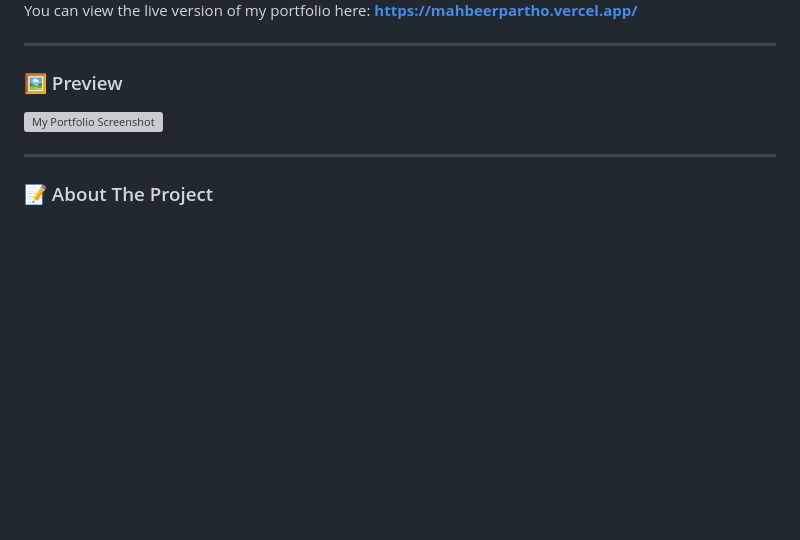
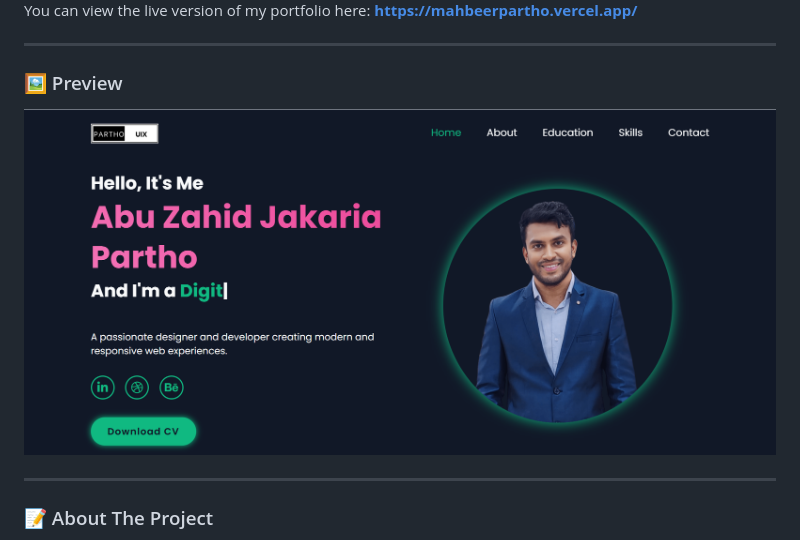
Before and after one commit to ParthoBD-UI/My-portfolio, a Markdown page: README.md, the part around the change. Drawn GitHub-style; blank space fills up the shorter version; grey boxes are pictures that could not be loaded.

```diff
--- a/README.md
+++ b/README.md
@@ -13,7 +13,7 @@ You can view the live version of my portfolio here:
 
 ### 🖼️ Preview
 
-![My Portfolio Screenshot](.screenshot.png)
+![My Portfolio Screenshot](screenshot.png)
 
 ---
 
```
